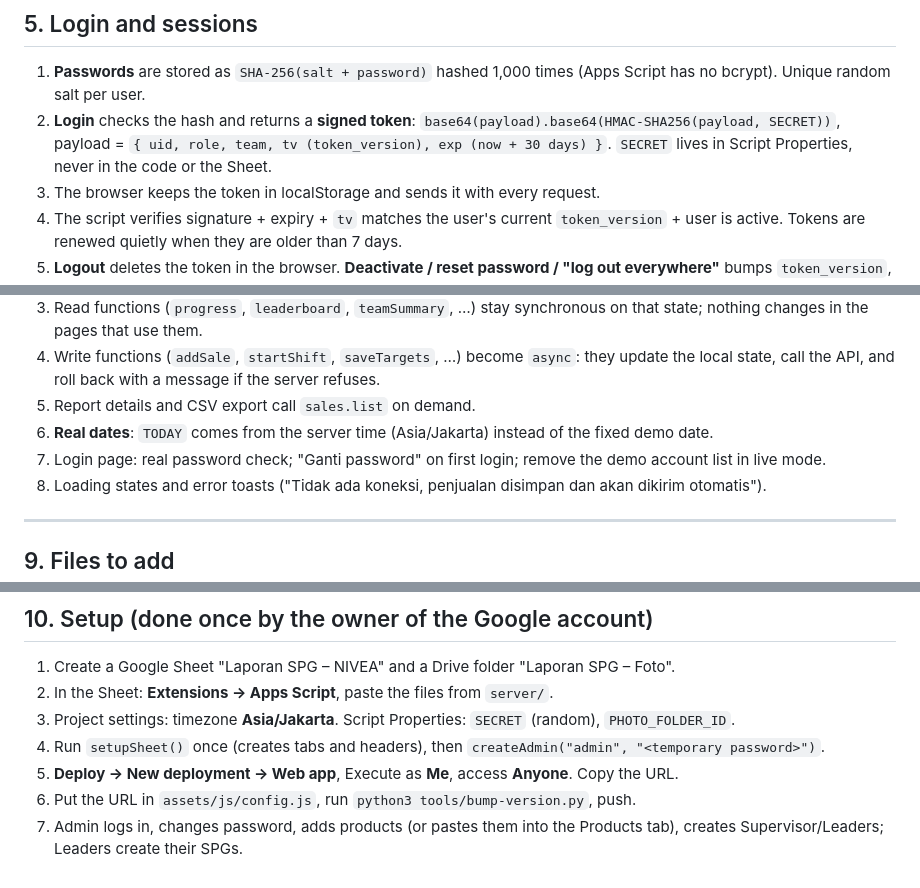
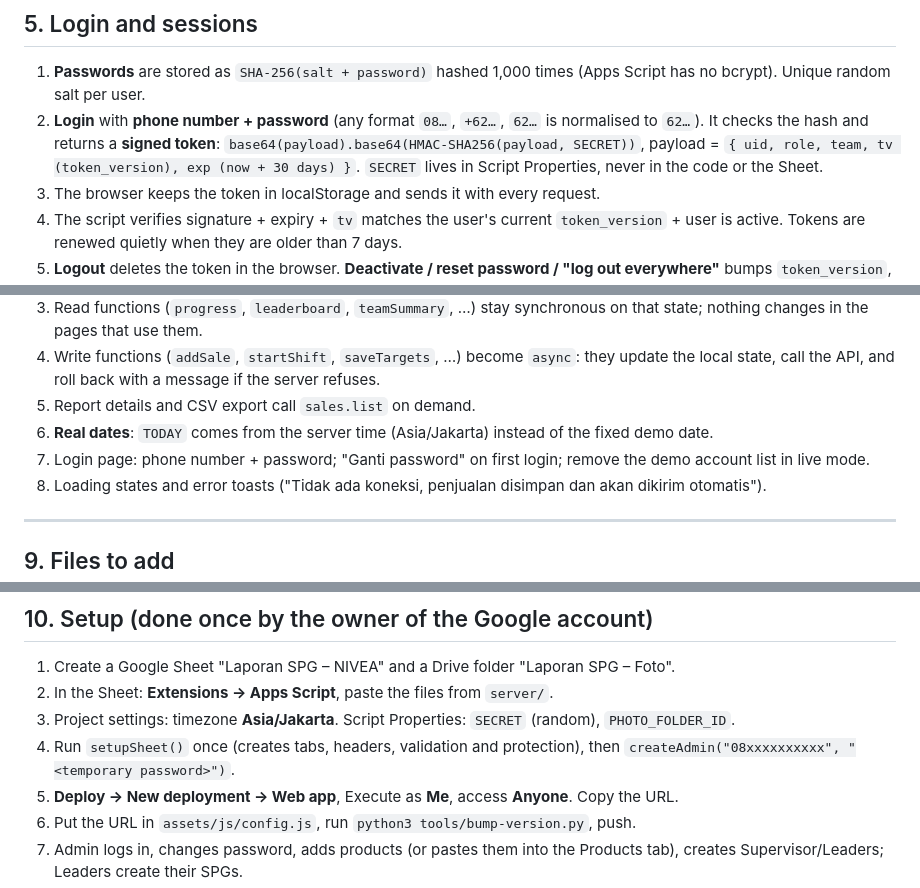
Before and after one commit to MuhGhifari/sales-daily-report, a Markdown page: IMPLEMENTATION-GOOGLE-SHEETS.md, 3 parts joined by grey strips. Drawn GitHub-style.

```diff
--- a/IMPLEMENTATION-GOOGLE-SHEETS.md
+++ b/IMPLEMENTATION-GOOGLE-SHEETS.md
@@ -93,7 +102,7 @@ Every action: verify token → load user → **check role and scope** → do the
 ## 5. Login and sessions
 
 1. **Passwords** are stored as `SHA-256(salt + password)` hashed 1,000 times (Apps Script has no bcrypt). Unique random salt per user.
-2. **Login** checks the hash and returns a **signed token**: `base64(payload).base64(HMAC-SHA256(payload, SECRET))`, payload = `{ uid, role, team, tv (token_version), exp (now + 30 days) }`. `SECRET` lives in Script Properties, never in the code or the Sheet.
+2. **Login** with **phone number + password** (any format `08…`, `+62…`, `62…` is normalised to `62…`). It checks the hash and returns a **signed token**: `base64(payload).base64(HMAC-SHA256(payload, SECRET))`, payload = `{ uid, role, team, tv (token_version), exp (now + 30 days) }`. `SECRET` lives in Script Properties, never in the code or the Sheet.
 3. The browser keeps the token in localStorage and sends it with every request.
 4. The script verifies signature + expiry + `tv` matches the user's current `token_version` + user is active. Tokens are renewed quietly when they are older than 7 days.
 5. **Logout** deletes the token in the browser. **Deactivate / reset password / "log out everywhere"** bumps `token_version`, so all old tokens stop working at once.
@@ -133,7 +142,7 @@ The pages already go through `Data.*`. To avoid rewriting them:
 4. Write functions (`addSale`, `startShift`, `saveTargets`, …) become `async`: they update the local state, call the API, and roll back with a message if the server refuses.
 5. Report details and CSV export call `sales.list` on demand.
 6. **Real dates**: `TODAY` comes from the server time (Asia/Jakarta) instead of the fixed demo date.
-7. Login page: real password check; "Ganti password" on first login; remove the demo account list in live mode.
+7. Login page: phone number + password; "Ganti password" on first login; remove the demo account list in live mode.
 8. Loading states and error toasts ("Tidak ada koneksi, penjualan disimpan dan akan dikirim otomatis").
 
 ---
@@ -160,7 +169,7 @@ docs/SETUP-GOOGLE-SHEETS.md → step-by-step deployment for the client
 1. Create a Google Sheet "Laporan SPG – NIVEA" and a Drive folder "Laporan SPG – Foto".
 2. In the Sheet: **Extensions → Apps Script**, paste the files from `server/`.
 3. Project settings: timezone **Asia/Jakarta**. Script Properties: `SECRET` (random), `PHOTO_FOLDER_ID`.
-4. Run `setupSheet()` once (creates tabs and headers), then `createAdmin("admin", "<temporary password>")`.
+4. Run `setupSheet()` once (creates tabs, headers, validation and protection), then `createAdmin("08xxxxxxxxxx", "<temporary password>")`.
 5. **Deploy → New deployment → Web app**, Execute as **Me**, access **Anyone**. Copy the URL.
 6. Put the URL in `assets/js/config.js`, run `python3 tools/bump-version.py`, push.
 7. Admin logs in, changes password, adds products (or pastes them into the Products tab), creates Supervisor/Leaders; Leaders create their SPGs.
```
Also changed, not shown: other parts of IMPLEMENTATION-GOOGLE-SHEETS.md (+20 -9 lines).
